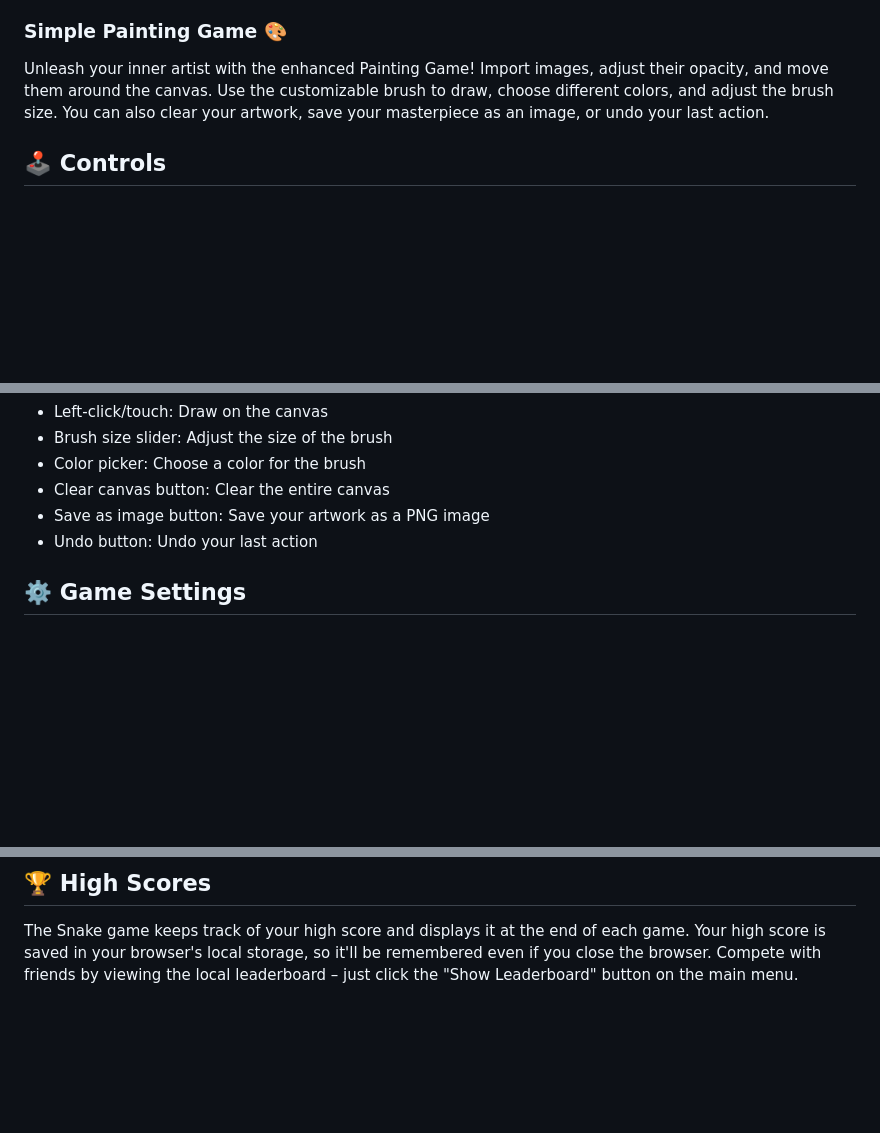
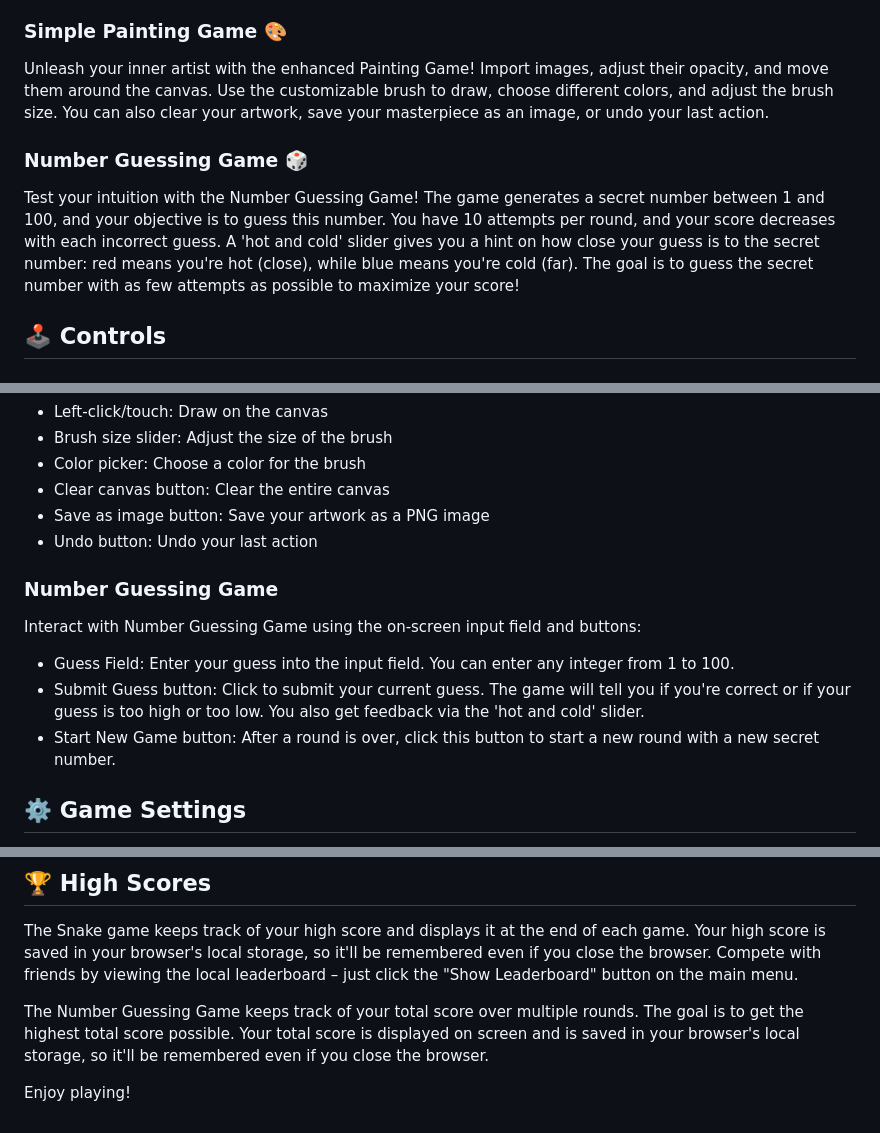
Before and after one commit to drocks1234/EgiArcade, a Markdown page: README.md, 3 parts joined by grey strips. GitHub-like rendering; blank space fills up the shorter version.

```diff
--- a/README.md
+++ b/README.md
@@ -43,6 +43,10 @@ Put your entrepreneurial skills to the test in Money Tycoon! Click the button to
 
 Unleash your inner artist with the enhanced Painting Game! Import images, adjust their opacity, and move them around the canvas. Use the customizable brush to draw, choose different colors, and adjust the brush size. You can also clear your artwork, save your masterpiece as an image, or undo your last action.
 
+### Number Guessing Game 🎲
+
+Test your intuition with the Number Guessing Game! The game generates a secret number between 1 and 100, and your objective is to guess this number. You have 10 attempts per round, and your score decreases with each incorrect guess. A 'hot and cold' slider gives you a hint on how close your guess is to the secret number: red means you're hot (close), while blue means you're cold (far). The goal is to guess the secret number with as few attempts as possible to maximize your score!
+
 ## 🕹️ Controls
 
 ### Snake Game
@@ -75,6 +79,14 @@ Interact with the Simple Painting Game using the on-screen buttons and your mous
 - Save as image button: Save your artwork as a PNG image
 - Undo button: Undo your last action
 
+### Number Guessing Game
+
+Interact with Number Guessing Game using the on-screen input field and buttons:
+
+- Guess Field: Enter your guess into the input field. You can enter any integer from 1 to 100.
+- Submit Guess button: Click to submit your current guess. The game will tell you if you're correct or if your guess is too high or too low. You also get feedback via the 'hot and cold' slider.
+- Start New Game button: After a round is over, click this button to start a new round with a new secret number.
+
 ## ⚙️ Game Settings
 
 Customize your Snake game experience by clicking the "Settings" button. Adjust the following settings to your preference:
@@ -86,3 +98,7 @@ Customize your Snake game experience by clicking the "Settings" button. Adjust t
 ## 🏆 High Scores
 
 The Snake game keeps track of your high score and displays it at the end of each game. Your high score is saved in your browser's local storage, so it'll be remembered even if you close the browser. Compete with friends by viewing the local leaderboard – just click the "Show Leaderboard" button on the main menu.
+
+The Number Guessing Game keeps track of your total score over multiple rounds. The goal is to get the highest total score possible. Your total score is displayed on screen and is saved in your browser's local storage, so it'll be remembered even if you close the browser.
+
+Enjoy playing!
```
